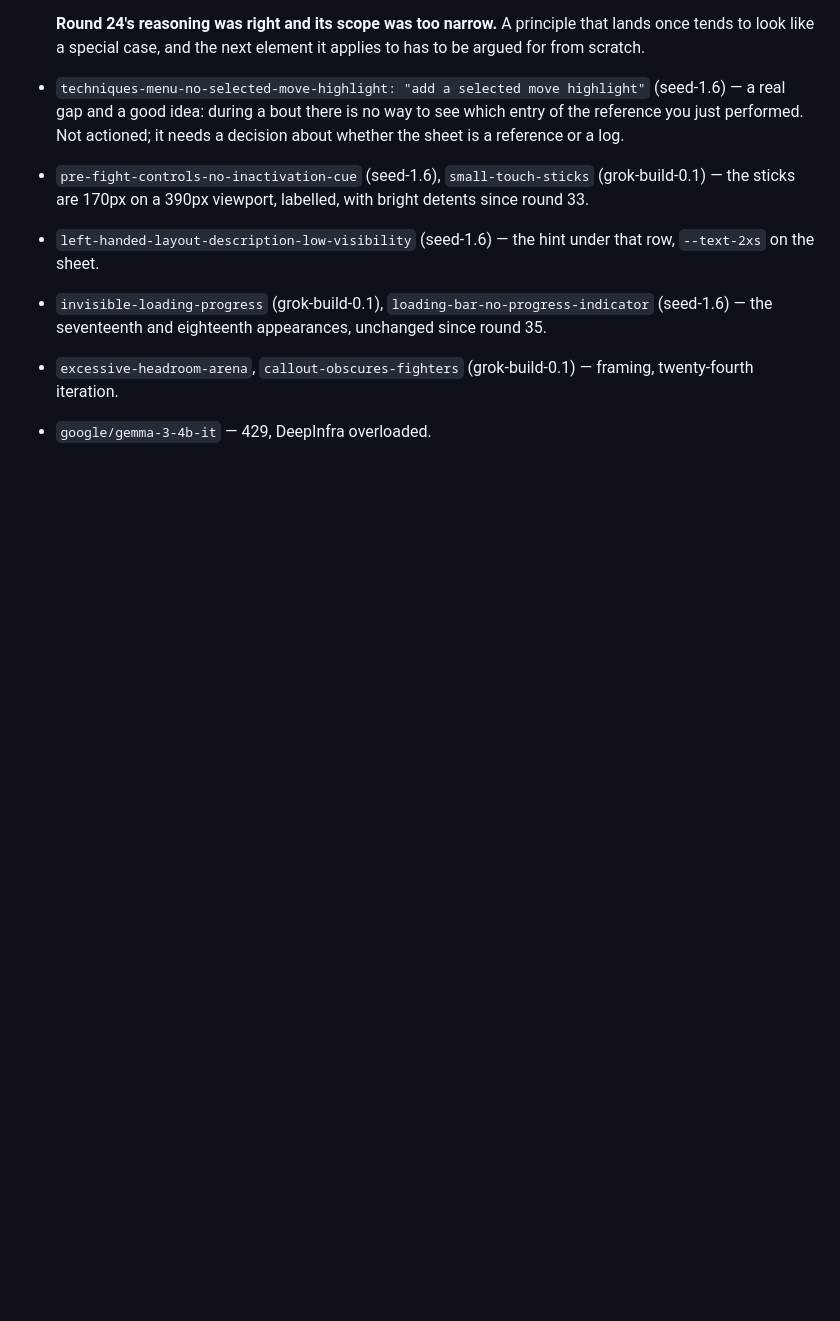
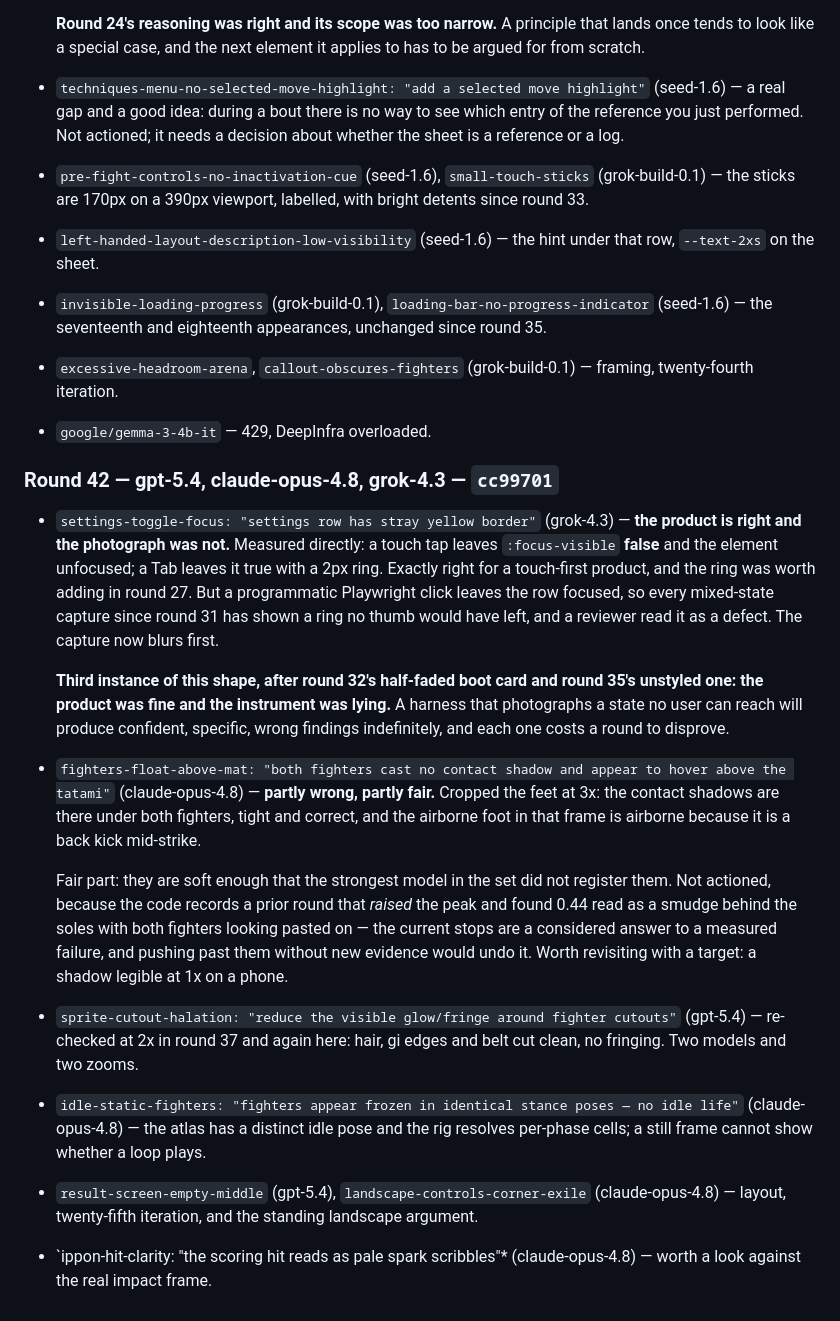
Before and after one commit to shoemoney/sm-karate-kids, a Markdown page: REVIEW-LOOP.md, the part around the change. Drawn GitHub-style; blank space fills up the shorter version.

Commit message:
docs: log round 42 — third time the product was fine and the instrument was lying

```diff
--- a/REVIEW-LOOP.md
+++ b/REVIEW-LOOP.md
@@ -1395,3 +1395,42 @@ raised, which is a different and more useful signal than a fix.
 - `excessive-headroom-arena`, `callout-obscures-fighters` (grok-build-0.1) —
   framing, twenty-fourth iteration.
 - `google/gemma-3-4b-it` — 429, DeepInfra overloaded.
+
+### Round 42 — gpt-5.4, claude-opus-4.8, grok-4.3 — `cc99701`
+
+- `settings-toggle-focus: "settings row has stray yellow border"` (grok-4.3) —
+  **the product is right and the photograph was not.** Measured directly: a
+  touch tap leaves `:focus-visible` **false** and the element unfocused; a Tab
+  leaves it true with a 2px ring. Exactly right for a touch-first product, and
+  the ring was worth adding in round 27. But a programmatic Playwright click
+  leaves the row focused, so every mixed-state capture since round 31 has shown
+  a ring no thumb would have left, and a reviewer read it as a defect. The
+  capture now blurs first.
+
+  **Third instance of this shape, after round 32's half-faded boot card and
+  round 35's unstyled one: the product was fine and the instrument was lying.**
+  A harness that photographs a state no user can reach will produce confident,
+  specific, wrong findings indefinitely, and each one costs a round to disprove.
+- `fighters-float-above-mat: "both fighters cast no contact shadow and appear to
+  hover above the tatami"` (claude-opus-4.8) — **partly wrong, partly fair.**
+  Cropped the feet at 3x: the contact shadows are there under both fighters,
+  tight and correct, and the airborne foot in that frame is airborne because
+  it is a back kick mid-strike.
+
+  Fair part: they are soft enough that the strongest model in the set did not
+  register them. Not actioned, because the code records a prior round that
+  *raised* the peak and found 0.44 read as a smudge behind the soles with both
+  fighters looking pasted on — the current stops are a considered answer to a
+  measured failure, and pushing past them without new evidence would undo it.
+  Worth revisiting with a target: a shadow legible at 1x on a phone.
+- `sprite-cutout-halation: "reduce the visible glow/fringe around fighter
+  cutouts"` (gpt-5.4) — re-checked at 2x in round 37 and again here: hair, gi
+  edges and belt cut clean, no fringing. Two models and two zooms.
+- `idle-static-fighters: "fighters appear frozen in identical stance poses —
+  no idle life"` (claude-opus-4.8) — the atlas has a distinct idle pose and the
+  rig resolves per-phase cells; a still frame cannot show whether a loop plays.
+- `result-screen-empty-middle` (gpt-5.4),
+  `landscape-controls-corner-exile` (claude-opus-4.8) — layout, twenty-fifth
+  iteration, and the standing landscape argument.
+- `ippon-hit-clarity: "the scoring hit reads as pale spark scribbles"*
+  (claude-opus-4.8) — worth a look against the real impact frame.
```
